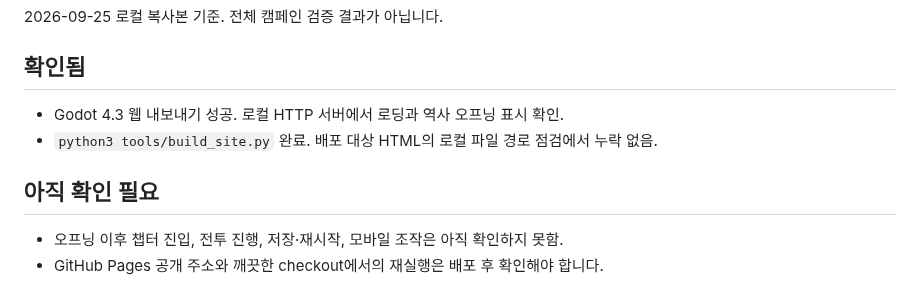
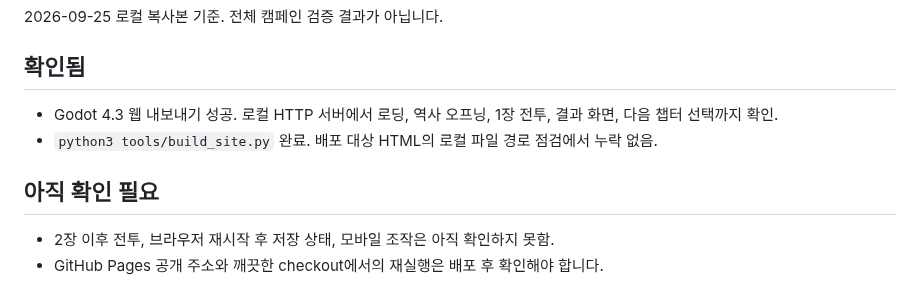
Before and after one commit to seowooyoo2014/survivor-spine-breaker, a Markdown page: docs/verification.md, the part around the change. GitHub-like rendering.

```diff
--- a/docs/verification.md
+++ b/docs/verification.md
@@ -4,10 +4,10 @@
 
 ## 확인됨
 
-- Godot 4.3 웹 내보내기 성공. 로컬 HTTP 서버에서 로딩과 역사 오프닝 표시 확인.
+- Godot 4.3 웹 내보내기 성공. 로컬 HTTP 서버에서 로딩, 역사 오프닝, 1장 전투, 결과 화면, 다음 챕터 선택까지 확인.
 - `python3 tools/build_site.py` 완료. 배포 대상 HTML의 로컬 파일 경로 점검에서 누락 없음.
 
 ## 아직 확인 필요
 
-- 오프닝 이후 챕터 진입, 전투 진행, 저장·재시작, 모바일 조작은 아직 확인하지 못함.
+- 2장 이후 전투, 브라우저 재시작 후 저장 상태, 모바일 조작은 아직 확인하지 못함.
 - GitHub Pages 공개 주소와 깨끗한 checkout에서의 재실행은 배포 후 확인해야 합니다.
```
Also changed, not shown: README.md (+5 -3 lines), docs/screenshots/current-battle.png (added), docs/screenshots/current-chapters.png (added), docs/screenshots/current-victory.png (added).
